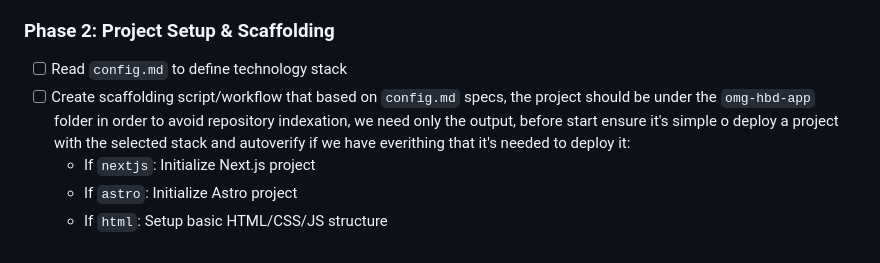
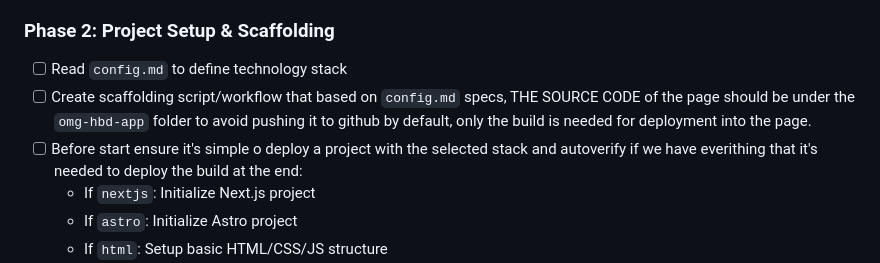
Before and after one commit to HanamiNinja/omg-hbd-bryan, a Markdown page: plan.md, the part around the change. Rendered like a GitHub page.

Commit message:
instructions updated

```diff
--- a/plan.md
+++ b/plan.md
@@ -27,7 +27,8 @@ User customizable via `data.md`, please take some minutes to be as especific as
 
 ### Phase 2: Project Setup & Scaffolding
 - [ ] Read `config.md` to define technology stack
-- [ ] Create scaffolding script/workflow that based on `config.md` specs, the project should be under the `omg-hbd-app` folder in order to avoid repository indexation, we need only the output, before start ensure it's simple o deploy a project with the selected stack and autoverify if we have everithing that it's needed to deploy it:
+- [ ] Create scaffolding script/workflow that based on `config.md` specs, THE SOURCE CODE of the page should be under the `omg-hbd-app` folder to avoid pushing it to github by default, only the build is needed for deployment into the page.
+- [ ] Before start ensure it's simple o deploy a project with the selected stack and autoverify if we have everithing that it's needed to deploy the build at the end:
   - If `nextjs`: Initialize Next.js project
   - If `astro`: Initialize Astro project
   - If `html`: Setup basic HTML/CSS/JS structure
```
